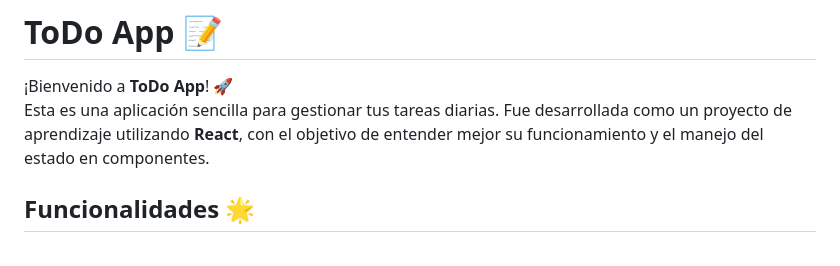
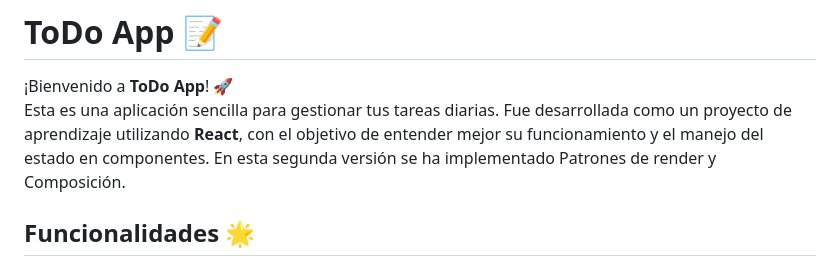
Before and after one commit to HectorAlfons0/ToDoAppReactV2, a Markdown page: README.md, the part around the change. GitHub-like rendering.

```diff
--- a/README.md
+++ b/README.md
@@ -1,7 +1,7 @@
 # ToDo App 📝
 
 ¡Bienvenido a **ToDo App**! 🚀
-Esta es una aplicación sencilla para gestionar tus tareas diarias. Fue desarrollada como un proyecto de aprendizaje utilizando **React**, con el objetivo de entender mejor su funcionamiento y el manejo del estado en componentes.
+Esta es una aplicación sencilla para gestionar tus tareas diarias. Fue desarrollada como un proyecto de aprendizaje utilizando **React**, con el objetivo de entender mejor su funcionamiento y el manejo del estado en componentes. En esta segunda versión se ha implementado Patrones de render y Composición.
 
 ## Funcionalidades 🌟
 
```
